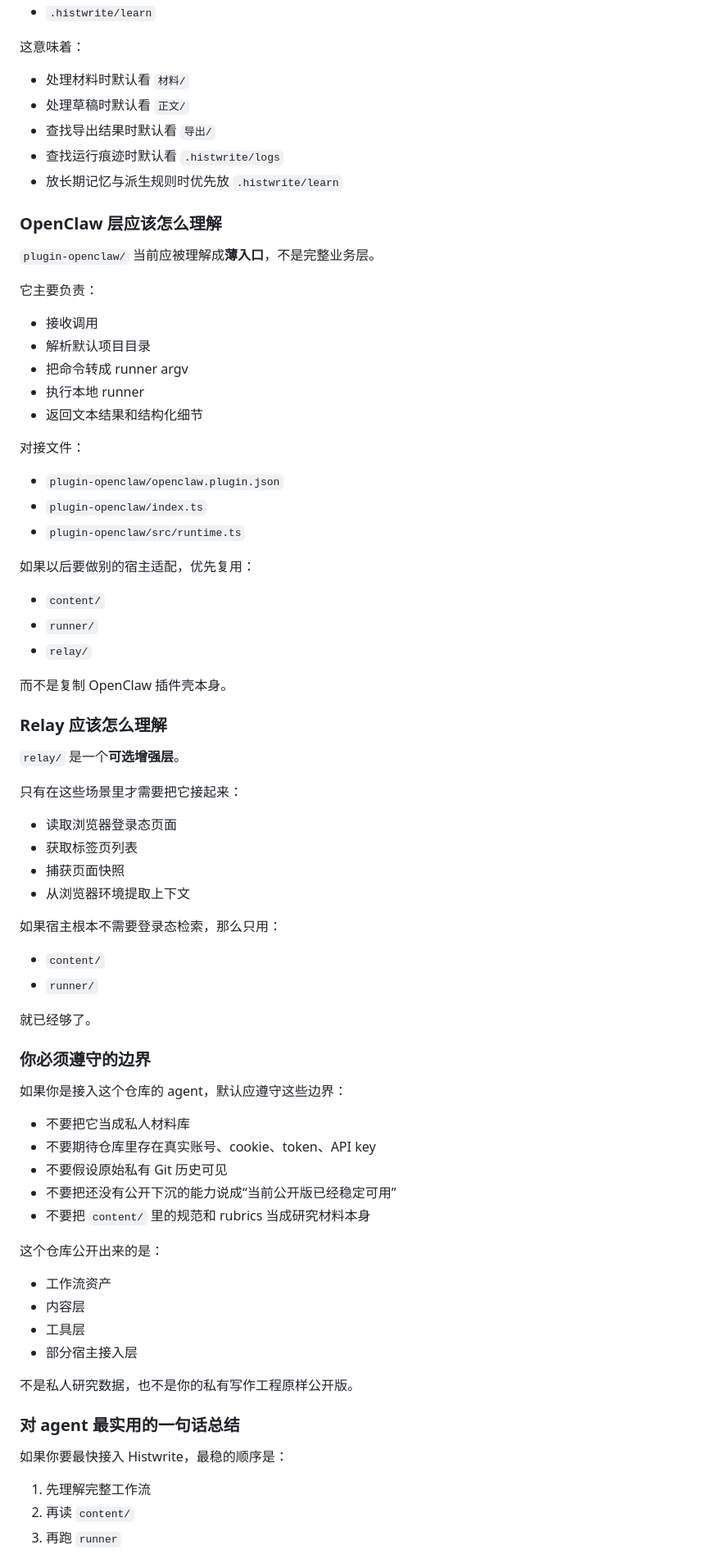
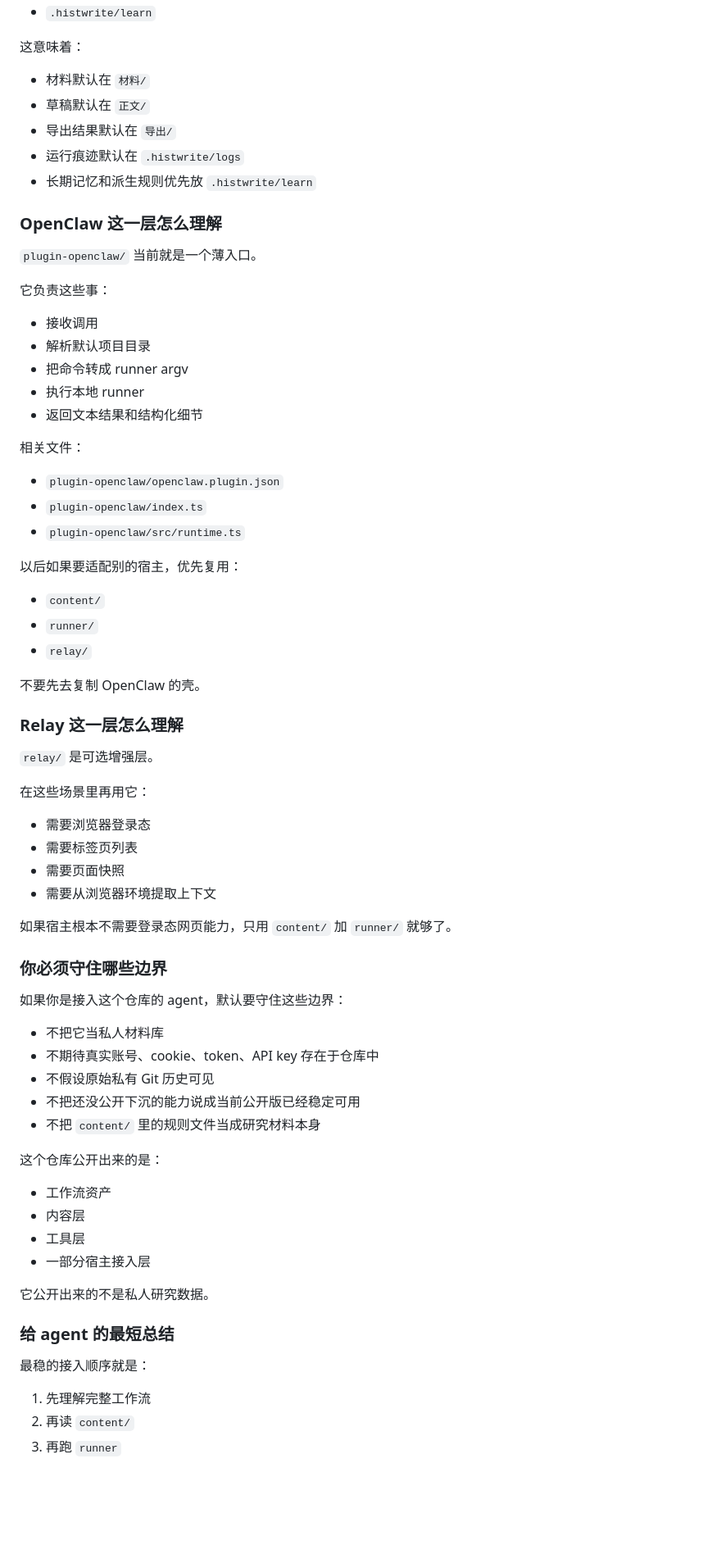
Before and after one commit to wooooci/histwrite, a Markdown page: README.md, the part around one of its changes. Shown at 82% size. Drawn GitHub-style; blank space fills up the shorter version.

```diff
--- a/README.md
+++ b/README.md
@@ -338,17 +344,17 @@ node runner/bin/histwrite.mjs help
 
 这意味着：
 
-- 处理材料时默认看 `材料/`
-- 处理草稿时默认看 `正文/`
-- 查找导出结果时默认看 `导出/`
-- 查找运行痕迹时默认看 `.histwrite/logs`
-- 放长期记忆与派生规则时优先放 `.histwrite/learn`
+- 材料默认在 `材料/`
+- 草稿默认在 `正文/`
+- 导出结果默认在 `导出/`
+- 运行痕迹默认在 `.histwrite/logs`
+- 长期记忆和派生规则优先放 `.histwrite/learn`
 
-### OpenClaw 层应该怎么理解
+### OpenClaw 这一层怎么理解
 
-`plugin-openclaw/` 当前应被理解成**薄入口**，不是完整业务层。
+`plugin-openclaw/` 当前就是一个薄入口。
 
-它主要负责：
+它负责这些事：
 
 - 接收调用
 - 解析默认项目目录
@@ -356,60 +362,55 @@ node runner/bin/histwrite.mjs help
 - 执行本地 runner
 - 返回文本结果和结构化细节
 
-对接文件：
+相关文件：
 
 - `plugin-openclaw/openclaw.plugin.json`
 - `plugin-openclaw/index.ts`
 - `plugin-openclaw/src/runtime.ts`
 
-如果以后要做别的宿主适配，优先复用：
+以后如果要适配别的宿主，优先复用：
 
 - `content/`
 - `runner/`
 - `relay/`
 
-而不是复制 OpenClaw 插件壳本身。
+不要先去复制 OpenClaw 的壳。
 
-### Relay 应该怎么理解
+### Relay 这一层怎么理解
 
-`relay/` 是一个**可选增强层**。
+`relay/` 是可选增强层。
 
-只有在这些场景里才需要把它接起来：
+在这些场景里再用它：
 
-- 读取浏览器登录态页面
-- 获取标签页列表
-- 捕获页面快照
-- 从浏览器环境提取上下文
+- 需要浏览器登录态
+- 需要标签页列表
+- 需要页面快照
+- 需要从浏览器环境提取上下文
 
-如果宿主根本不需要登录态检索，那么只用：
+如果宿主根本不需要登录态网页能力，只用 `content/` 加 `runner/` 就够了。
 
-- `content/`
-- `runner/`
+### 你必须守住哪些边界
 
-就已经够了。
+如果你是接入这个仓库的 agent，默认要守住这些边界：
 
-### 你必须遵守的边界
-
-如果你是接入这个仓库的 agent，默认应遵守这些边界：
-
-- 不要把它当成私人材料库
-- 不要期待仓库里存在真实账号、cookie、token、API key
-- 不要假设原始私有 Git 历史可见
-- 不要把还没有公开下沉的能力说成“当前公开版已经稳定可用”
-- 不要把 `content/` 里的规范和 rubrics 当成研究材料本身
+- 不把它当私人材料库
+- 不期待真实账号、cookie、token、API key 存在于仓库中
+- 不假设原始私有 Git 历史可见
+- 不把还没公开下沉的能力说成当前公开版已经稳定可用
+- 不把 `content/` 里的规则文件当成研究材料本身
 
 这个仓库公开出来的是：
 
 - 工作流资产
 - 内容层
 - 工具层
-- 部分宿主接入层
+- 一部分宿主接入层
 
-不是私人研究数据，也不是你的私有写作工程原样公开版。
+它公开出来的不是私人研究数据。
 
-### 对 agent 最实用的一句话总结
+### 给 agent 的最短总结
 
-如果你要最快接入 Histwrite，最稳的顺序是：
+最稳的接入顺序就是：
 
 1. 先理解完整工作流
 2. 再读 `content/`
```
Also changed, not shown: other parts of README.md (+163 -157 lines).
